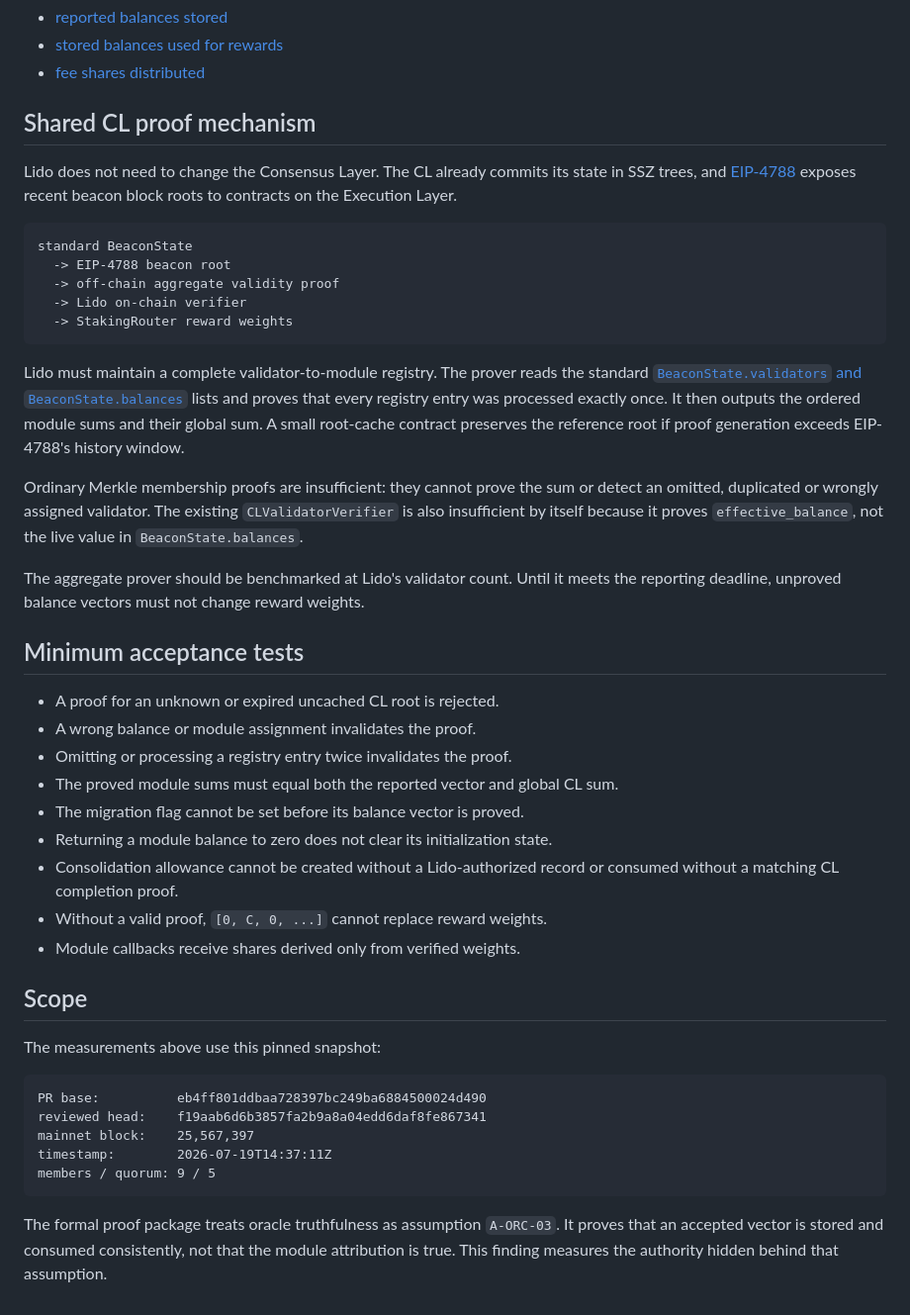
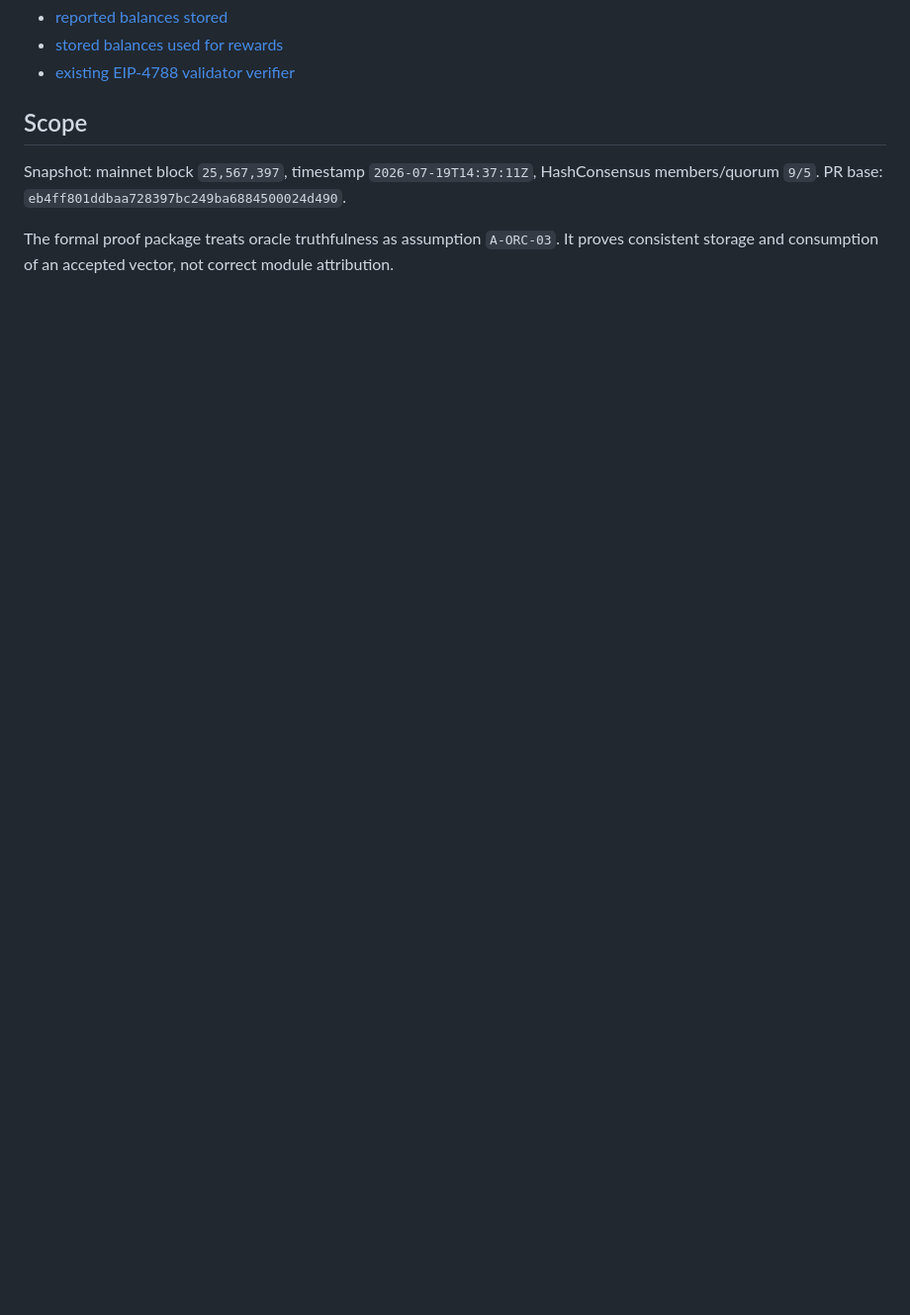
Before and after one commit to lfglabs-dev/lido-srv3-proof-closure, a Markdown page: ORACLE_TRUST_SURFACE_AUDIT.md, the part around one of its changes. Shown at 99% size. GitHub-like rendering; blank space fills up the shorter version.

Commit message:
docs: clarify oracle trust cases

```diff
--- a/ORACLE_TRUST_SURFACE_AUDIT.md
+++ b/ORACLE_TRUST_SURFACE_AUDIT.md
@@ -89,64 +99,13 @@ Code anchors:
 - [reported balances stored](https://github.com/lidofinance/core/blob/f19aab6d6b3857fa2b9a8a04edd6daf8fe867341/contracts/0.8.25/sr/SRLib.sol#L853-L892)
 - [stored balances used for rewards](https://github.com/lidofinance/core/blob/f19aab6d6b3857fa2b9a8a04edd6daf8fe867341/contracts/0.8.25/sr/StakingRouter.sol#L808-L894)
-- [fee shares distributed](https://github.com/lidofinance/core/blob/f19aab6d6b3857fa2b9a8a04edd6daf8fe867341/contracts/0.8.9/Accounting.sol#L265-L357)
-
-## Shared CL proof mechanism
-
-Lido does not need to change the Consensus Layer. The CL already commits its
-state in SSZ trees, and [EIP-4788](https://eips.ethereum.org/EIPS/eip-4788)
-exposes recent beacon block roots to contracts on the Execution Layer.
-
-~~~text
-standard BeaconState
-  -> EIP-4788 beacon root
-  -> off-chain aggregate validity proof
-  -> Lido on-chain verifier
-  -> StakingRouter reward weights
-~~~
-
-Lido must maintain a complete validator-to-module registry. The prover reads
-the standard
-[`BeaconState.validators` and `BeaconState.balances`](https://ethereum.github.io/consensus-specs/phase0/beacon-chain/#beaconstate)
-lists and proves that every registry entry was processed exactly once. It then
-outputs the ordered module sums and their global sum. A small root-cache
-contract preserves the reference root if proof generation exceeds EIP-4788's
-history window.
-
-Ordinary Merkle membership proofs are insufficient: they cannot prove the sum
-or detect an omitted, duplicated or wrongly assigned validator. The existing
-`CLValidatorVerifier` is also insufficient by itself because it proves
-`effective_balance`, not the live value in `BeaconState.balances`.
-
-The aggregate prover should be benchmarked at Lido's validator count. Until it
-meets the reporting deadline, unproved balance vectors must not change reward
-weights.
-
-## Minimum acceptance tests
-
-- A proof for an unknown or expired uncached CL root is rejected.
-- A wrong balance or module assignment invalidates the proof.
-- Omitting or processing a registry entry twice invalidates the proof.
-- The proved module sums must equal both the reported vector and global CL sum.
-- The migration flag cannot be set before its balance vector is proved.
-- Returning a module balance to zero does not clear its initialization state.
-- Consolidation allowance cannot be created without a Lido-authorized record or
-  consumed without a matching CL completion proof.
-- Without a valid proof, `[0, C, 0, ...]` cannot replace reward weights.
-- Module callbacks receive shares derived only from verified weights.
+- [existing EIP-4788 validator verifier](https://github.com/lidofinance/core/blob/f19aab6d6b3857fa2b9a8a04edd6daf8fe867341/contracts/0.8.25/CLValidatorVerifier.sol#L18-L107)
 
 ## Scope
 
-The measurements above use this pinned snapshot:
+Snapshot: mainnet block `25,567,397`, timestamp `2026-07-19T14:37:11Z`,
+HashConsensus members/quorum `9/5`. PR base:
+`eb4ff801ddbaa728397bc249ba6884500024d490`.
 
-~~~text
-PR base:          eb4ff801ddbaa728397bc249ba6884500024d490
-reviewed head:    f19aab6d6b3857fa2b9a8a04edd6daf8fe867341
-mainnet block:    25,567,397
-timestamp:        2026-07-19T14:37:11Z
-members / quorum: 9 / 5
-~~~
-
-The formal proof package treats oracle truthfulness as assumption
-`A-ORC-03`. It proves that an accepted vector is stored and consumed
-consistently, not that the module attribution is true. This finding measures
-the authority hidden behind that assumption.
+The formal proof package treats oracle truthfulness as assumption `A-ORC-03`.
+It proves consistent storage and consumption of an accepted vector, not correct
+module attribution.
```
Also changed, not shown: other parts of ORACLE_TRUST_SURFACE_AUDIT.md (+75 -65 lines).
